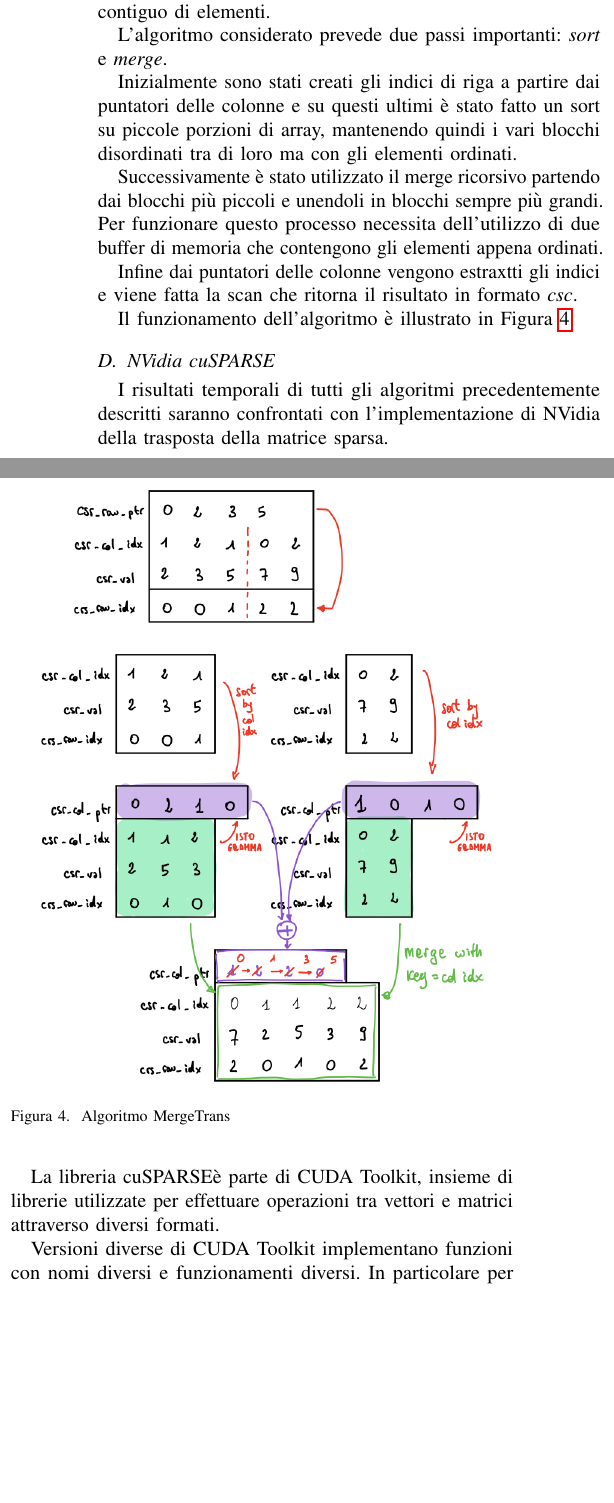
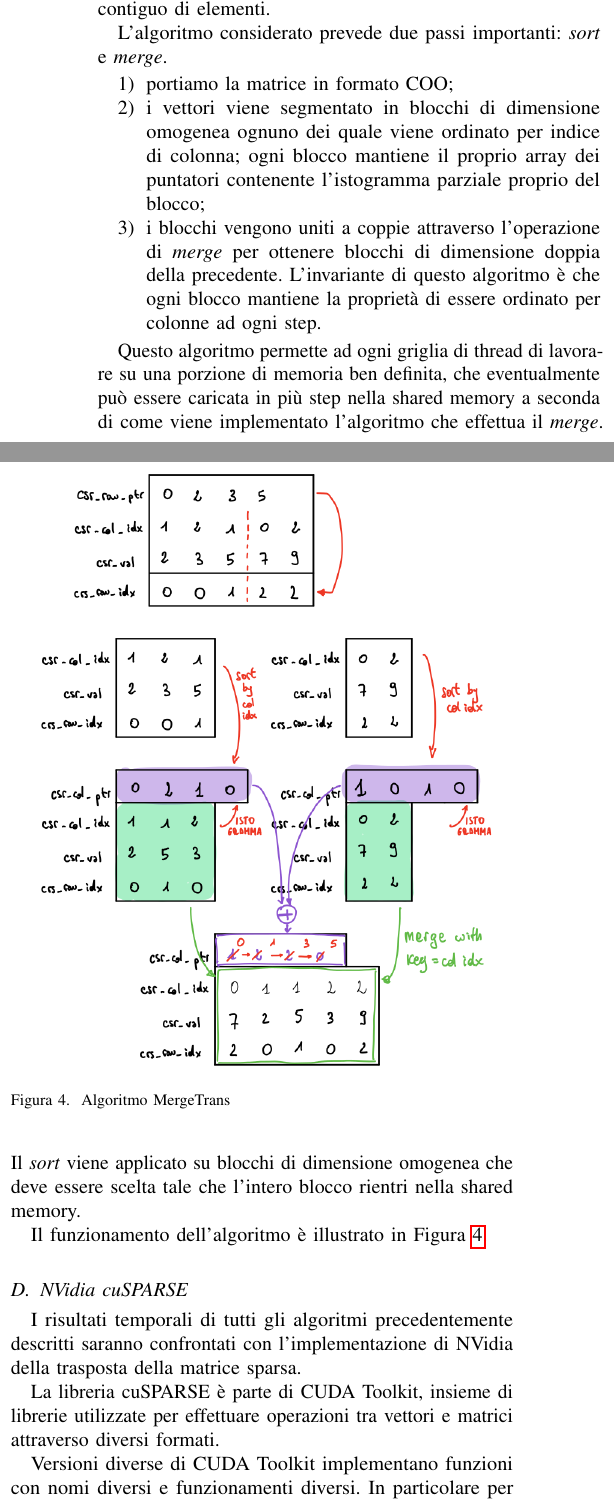
Before and after one commit to michelepenzo/architetture-avanzate, a LaTeX paper (doc/report_aa.tex, which reads doc/algoritmi.tex): two parts of the columns of page 3 of 8, joined at a grey line, cut so that both start at the same text, the shorter picture padded with empty space. Compiled offline with pdfLaTeX; a missing font is replaced by an installed copy or a similar font; a LaTeX package or settings file that is missing is left out.

Commit message:
fixed typos

```diff
--- a/doc/algoritmi.tex
+++ b/doc/algoritmi.tex
@@ -73,12 +73,13 @@ Il precedente algoritmo esegue nello step (6) un insieme di accessi casuali in m
 Per mitigare questo aspetto negativo viene introdotta una variante di questo algoritmo che, se implementato correttamente, permette ai thread di lavorare sempre con un numero costante, contiguo di elementi.
 
 L'algoritmo considerato prevede due passi importanti: \textit{sort} e \textit{merge}.
+\begin{enumerate}
+    \item portiamo la matrice in formato COO;
+    \item i vettori viene segmentato in blocchi di dimensione omogenea ognuno dei quale viene ordinato per indice di colonna; ogni blocco mantiene il proprio array dei puntatori contenente l'istogramma parziale proprio del blocco;
+    \item i blocchi vengono uniti a coppie attraverso l'operazione di \emph{merge} per ottenere blocchi di dimensione doppia della precedente. L'invariante di questo algoritmo è che ogni blocco mantiene la proprietà di essere ordinato per colonne ad ogni step.
+\end{enumerate}
 
-Inizialmente sono stati creati gli indici di riga a partire dai puntatori delle colonne e su questi ultimi è stato fatto un sort su piccole porzioni di array, mantenendo quindi i vari blocchi disordinati tra di loro ma con gli elementi ordinati.
-
-Successivamente è stato utilizzato il merge ricorsivo partendo dai blocchi più piccoli e unendoli in blocchi sempre più grandi. Per funzionare questo processo necessita dell'utilizzo di due buffer di memoria che contengono gli elementi appena ordinati.
-
-Infine dai puntatori delle colonne vengono estraxtti gli indici e viene fatta la scan che ritorna il risultato in formato \textit{csc}.
+Questo algoritmo permette ad ogni griglia di thread di lavorare su una porzione di memoria ben definita, che eventualmente può essere caricata in più step nella shared memory a seconda di come viene implementato l'algoritmo che effettua il \emph{merge}. Il \emph{sort} viene applicato su blocchi di dimensione omogenea che deve essere scelta tale che l'intero blocco rientri nella shared memory.
 
 Il funzionamento dell'algoritmo è illustrato in Figura~\ref{transpose_algo_mergerans}.
 
@@ -92,7 +93,7 @@ Il funzionamento dell'algoritmo è illustrato in Figura~\ref{transpose_algo_merg
 
 I risultati temporali di tutti gli algoritmi precedentemente descritti saranno confrontati con l'implementazione di NVidia della trasposta della matrice sparsa.
 
-La libreria \cuSPARSE è parte di \textrm{CUDA Toolkit}, insieme di librerie utilizzate per effettuare operazioni tra vettori e matrici attraverso diversi formati.
+La libreria \cuSPARSE{} è parte di \textrm{CUDA Toolkit}, insieme di librerie utilizzate per effettuare operazioni tra vettori e matrici attraverso diversi formati.
 
 Versioni diverse di \textrm{CUDA Toolkit} implementano funzioni con nomi diversi e funzionamenti diversi. In particolare per \textrm{Cuda Toolkit 9.0} possiamo trasporre la matrice sparsa attraverso la procedura \texttt{cusparseScsr2csc}.
 
```
Also changed, not shown: doc/risultati.tex (+1 -1 lines), doc/struttura.tex (+1 -1 lines), doc/tabella_risultati.tex (+8 -8 lines).
